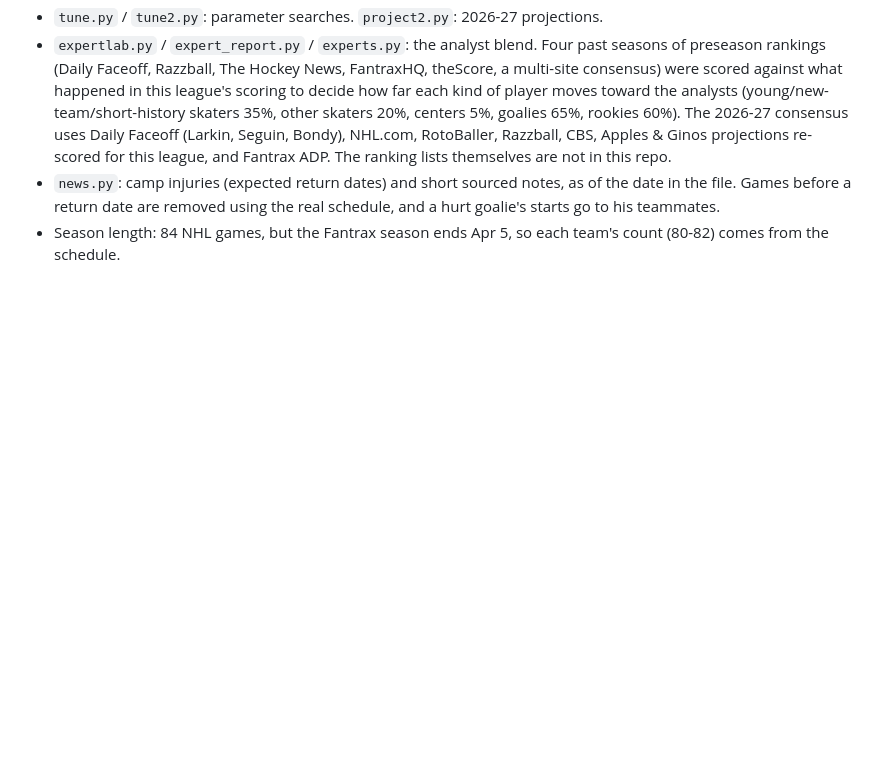
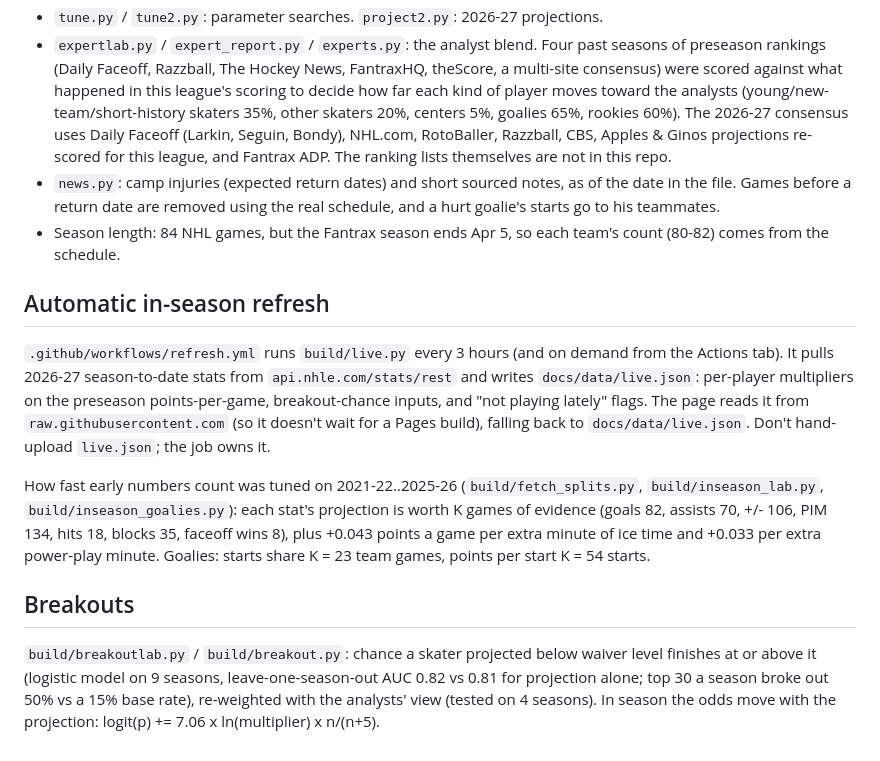
Before and after one commit to Albierrto/zamboniboyz, a Markdown page: README.md, the part around the change. Rendered like a GitHub page; blank space fills up the shorter version.

Commit message:
README: refresh job and breakouts

```diff
--- a/README.md
+++ b/README.md
@@ -32,3 +32,11 @@ python build/export.py    # -> site/data/board.js (copy to docs/data/)
 - `expertlab.py` / `expert_report.py` / `experts.py`: the analyst blend. Four past seasons of preseason rankings (Daily Faceoff, Razzball, The Hockey News, FantraxHQ, theScore, a multi-site consensus) were scored against what happened in this league's scoring to decide how far each kind of player moves toward the analysts (young/new-team/short-history skaters 35%, other skaters 20%, centers 5%, goalies 65%, rookies 60%). The 2026-27 consensus uses Daily Faceoff (Larkin, Seguin, Bondy), NHL.com, RotoBaller, Razzball, CBS, Apples & Ginos projections re-scored for this league, and Fantrax ADP. The ranking lists themselves are not in this repo.
 - `news.py`: camp injuries (expected return dates) and short sourced notes, as of the date in the file. Games before a return date are removed using the real schedule, and a hurt goalie's starts go to his teammates.
 - Season length: 84 NHL games, but the Fantrax season ends Apr 5, so each team's count (80-82) comes from the schedule.
+
+## Automatic in-season refresh
+`.github/workflows/refresh.yml` runs `build/live.py` every 3 hours (and on demand from the Actions tab). It pulls 2026-27 season-to-date stats from `api.nhle.com/stats/rest` and writes `docs/data/live.json`: per-player multipliers on the preseason points-per-game, breakout-chance inputs, and "not playing lately" flags. The page reads it from `raw.githubusercontent.com` (so it doesn't wait for a Pages build), falling back to `docs/data/live.json`. Don't hand-upload `live.json`; the job owns it.
+
+How fast early numbers count was tuned on 2021-22..2025-26 (`build/fetch_splits.py`, `build/inseason_lab.py`, `build/inseason_goalies.py`): each stat's projection is worth K games of evidence (goals 82, assists 70, +/- 106, PIM 134, hits 18, blocks 35, faceoff wins 8), plus +0.043 points a game per extra minute of ice time and +0.033 per extra power-play minute. Goalies: starts share K = 23 team games, points per start K = 54 starts.
+
+## Breakouts
+`build/breakoutlab.py` / `build/breakout.py`: chance a skater projected below waiver level finishes at or above it (logistic model on 9 seasons, leave-one-season-out AUC 0.82 vs 0.81 for projection alone; top 30 a season broke out 50% vs a 15% base rate), re-weighted with the analysts' view (tested on 4 seasons). In season the odds move with the projection: logit(p) += 7.06 x ln(multiplier) x n/(n+5).
```
